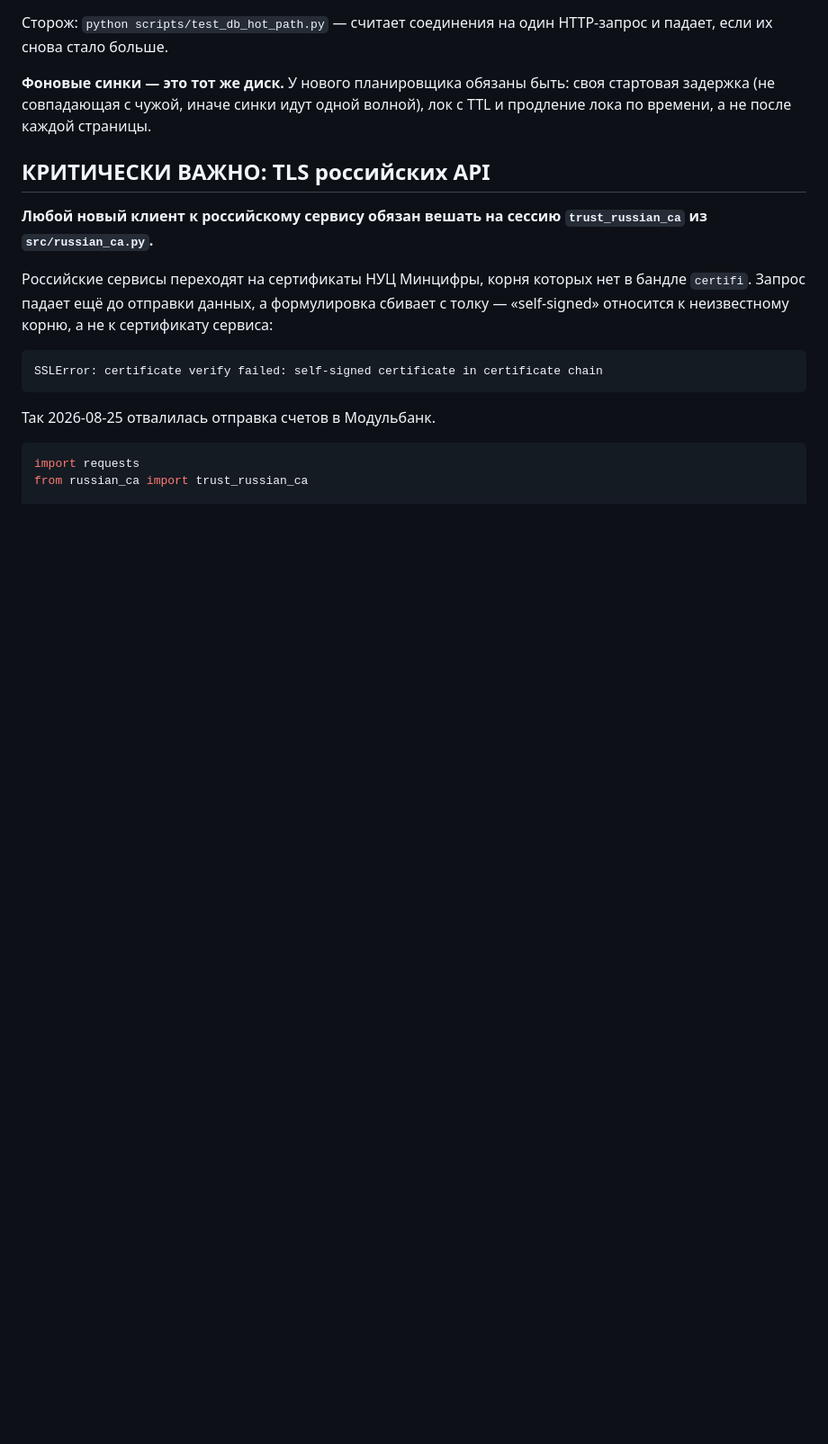
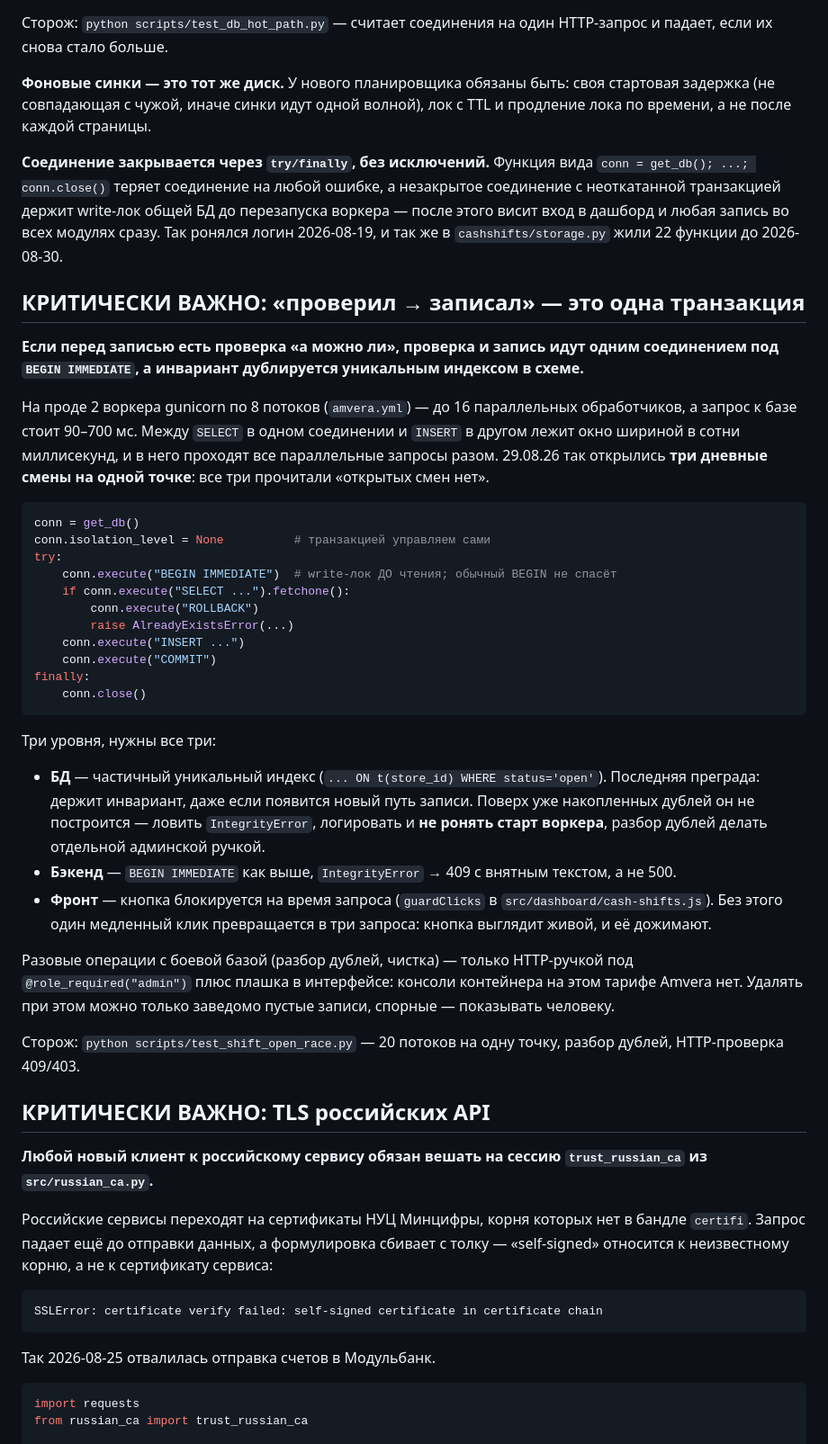
Before and after one commit to cube564-1108/barhat2, a Markdown page: CLAUDE.md, the part around the change. Shown at 90% size. Rendered like a GitHub page; blank space fills up the shorter version.

Commit message:
docs: правило «проверил → записал — одна транзакция» и try/finally на соединения
Оба класса вытащены разбором трёх смен на Свердловском, 23 (29.08.26).

Co-Authored-By: Claude Opus 5 <noreply@anthropic.com>

````diff
--- a/CLAUDE.md
+++ b/CLAUDE.md
@@ -151,6 +151,60 @@ HTTP-запрос и падает, если их снова стало боль
 **Фоновые синки — это тот же диск.** У нового планировщика обязаны быть:
 своя стартовая задержка (не совпадающая с чужой, иначе синки идут одной
 волной), лок с TTL и продление лока по времени, а не после каждой страницы.
+
+**Соединение закрывается через `try/finally`, без исключений.** Функция вида
+`conn = get_db(); ...; conn.close()` теряет соединение на любой ошибке, а
+незакрытое соединение с неоткатанной транзакцией держит write-лок общей БД до
+перезапуска воркера — после этого висит вход в дашборд и любая запись во всех
+модулях сразу. Так ронялся логин 2026-08-19, и так же в `cashshifts/storage.py`
+жили 22 функции до 2026-08-30.
+
+## КРИТИЧЕСКИ ВАЖНО: «проверил → записал» — это одна транзакция
+
+**Если перед записью есть проверка «а можно ли», проверка и запись идут одним
+соединением под `BEGIN IMMEDIATE`, а инвариант дублируется уникальным индексом
+в схеме.**
+
+На проде 2 воркера gunicorn по 8 потоков (`amvera.yml`) — до 16 параллельных
+обработчиков, а запрос к базе стоит 90–700 мс. Между `SELECT` в одном
+соединении и `INSERT` в другом лежит окно шириной в сотни миллисекунд, и в
+него проходят все параллельные запросы разом. 29.08.26 так открылись **три
+дневные смены на одной точке**: все три прочитали «открытых смен нет».
+
+```python
+conn = get_db()
+conn.isolation_level = None          # транзакцией управляем сами
+try:
+    conn.execute("BEGIN IMMEDIATE")  # write-лок ДО чтения; обычный BEGIN не спасёт
+    if conn.execute("SELECT ...").fetchone():
+        conn.execute("ROLLBACK")
+        raise AlreadyExistsError(...)
+    conn.execute("INSERT ...")
+    conn.execute("COMMIT")
+finally:
+    conn.close()
+```
+
+Три уровня, нужны все три:
+
+- **БД** — частичный уникальный индекс (`... ON t(store_id) WHERE status='open'`).
+  Последняя преграда: держит инвариант, даже если появится новый путь записи.
+  Поверх уже накопленных дублей он не построится — ловить `IntegrityError`,
+  логировать и **не ронять старт воркера**, разбор дублей делать отдельной
+  админской ручкой.
+- **Бэкенд** — `BEGIN IMMEDIATE` как выше, `IntegrityError` → 409 с внятным
+  текстом, а не 500.
+- **Фронт** — кнопка блокируется на время запроса (`guardClicks` в
+  `src/dashboard/cash-shifts.js`). Без этого один медленный клик превращается
+  в три запроса: кнопка выглядит живой, и её дожимают.
+
+Разовые операции с боевой базой (разбор дублей, чистка) — только HTTP-ручкой
+под `@role_required("admin")` плюс плашка в интерфейсе: консоли контейнера на
+этом тарифе Amvera нет. Удалять при этом можно только заведомо пустые записи,
+спорные — показывать человеку.
+
+Сторож: `python scripts/test_shift_open_race.py` — 20 потоков на одну точку,
+разбор дублей, HTTP-проверка 409/403.
 
 ## КРИТИЧЕСКИ ВАЖНО: TLS российских API
 
````
